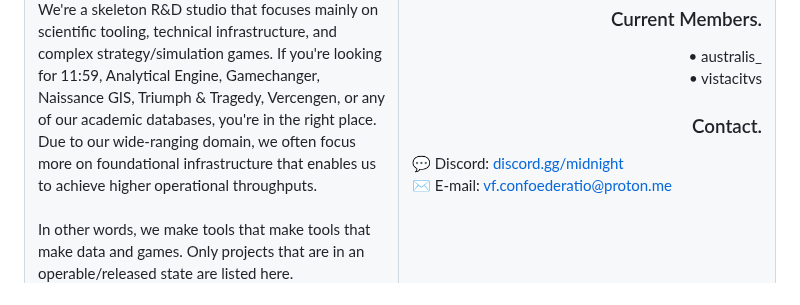
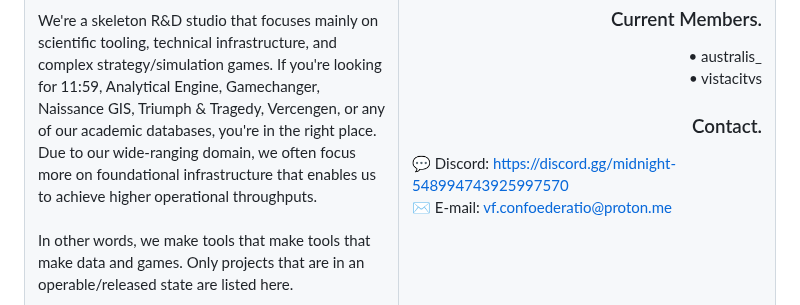
Before and after one commit to Confoederatio/Confoederatio, a Markdown page: README.md, the part around the change. Drawn GitHub-style.

```diff
--- a/README.md
+++ b/README.md
@@ -21,7 +21,7 @@
       <h3>Current Members.</h3>• australis_<br>• vistacitvs<br>
       <h3>Contact.</h3>
       <div align = "left">
-        💬 Discord: <a href = "https://discord.gg/midnight-548994743925997570">discord.gg/midnight</a><br>
+        💬 Discord: <a href = "https://discord.gg/midnight-548994743925997570">https://discord.gg/midnight-548994743925997570</a><br>
         ✉️ E-mail: <a href = "mailto:vf.confoederatio@proton.me">vf.confoederatio@proton.me</a><br>
       </div>
     </td>
```
